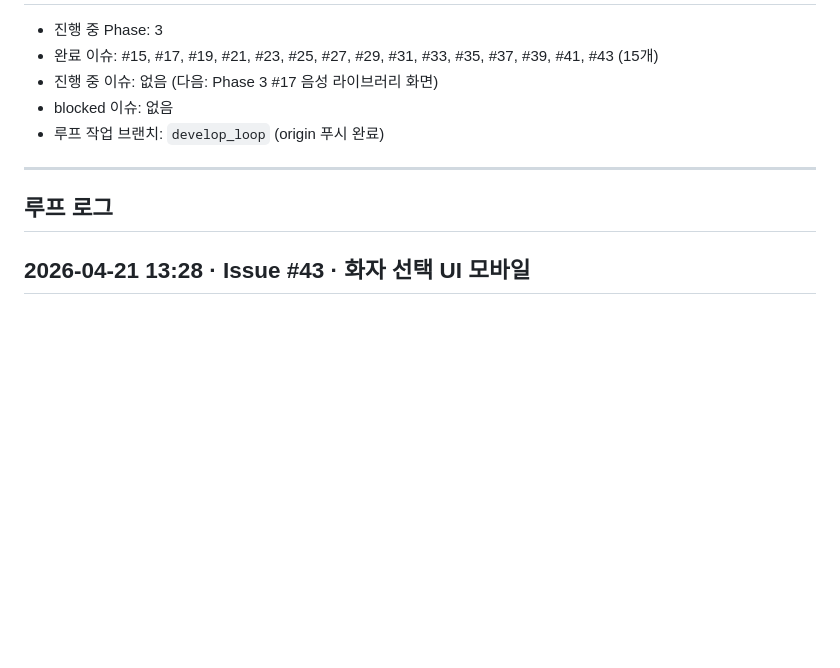
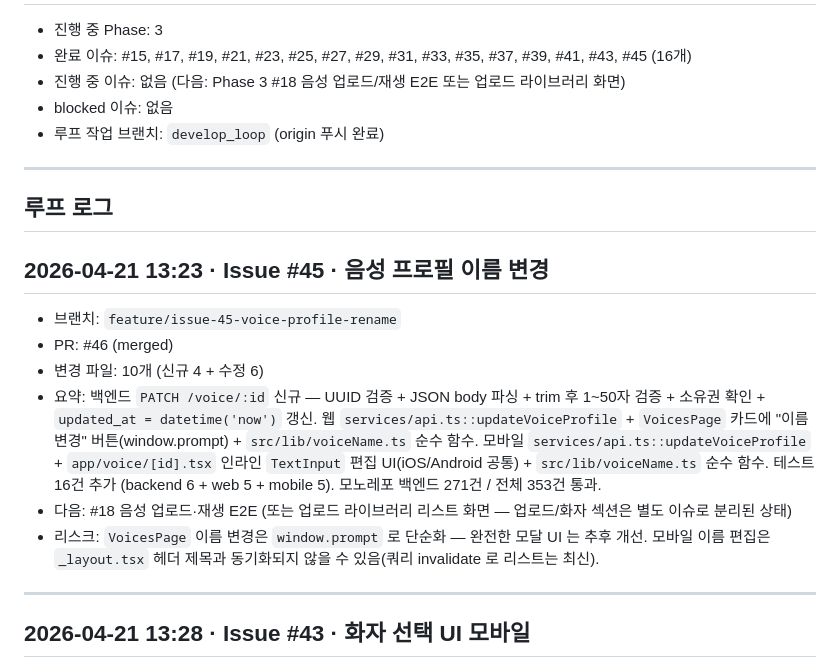
Before and after one commit to perso-devrel/voice_alarm, a Markdown page: PROGRESS.md, the part around one of its changes. Rendered like a GitHub page; blank space fills up the shorter version.

Commit message:
docs(docs): PROGRESS.md 업데이트 — #45 완료 기록
Co-Authored-By: Claude Opus 4.7 <noreply@anthropic.com>

```diff
--- a/PROGRESS.md
+++ b/PROGRESS.md
@@ -2,13 +2,23 @@
 
 - 진행 중 Phase: 3
-- 완료 이슈: #15, #17, #19, #21, #23, #25, #27, #29, #31, #33, #35, #37, #39, #41, #43 (15개)
-- 진행 중 이슈: 없음 (다음: Phase 3 #17 음성 라이브러리 화면)
+- 완료 이슈: #15, #17, #19, #21, #23, #25, #27, #29, #31, #33, #35, #37, #39, #41, #43, #45 (16개)
+- 진행 중 이슈: 없음 (다음: Phase 3 #18 음성 업로드/재생 E2E 또는 업로드 라이브러리 화면)
 - blocked 이슈: 없음
 - 루프 작업 브랜치: `develop_loop` (origin 푸시 완료)
 
 ---
 
 ## 루프 로그
+
+## 2026-04-21 13:23 · Issue #45 · 음성 프로필 이름 변경
+- 브랜치: `feature/issue-45-voice-profile-rename`
+- PR: #46 (merged)
+- 변경 파일: 10개 (신규 4 + 수정 6)
+- 요약: 백엔드 `PATCH /voice/:id` 신규 — UUID 검증 + JSON body 파싱 + trim 후 1~50자 검증 + 소유권 확인 + `updated_at = datetime('now')` 갱신. 웹 `services/api.ts::updateVoiceProfile` + `VoicesPage` 카드에 "이름 변경" 버튼(window.prompt) + `src/lib/voiceName.ts` 순수 함수. 모바일 `services/api.ts::updateVoiceProfile` + `app/voice/[id].tsx` 인라인 `TextInput` 편집 UI(iOS/Android 공통) + `src/lib/voiceName.ts` 순수 함수. 테스트 16건 추가 (backend 6 + web 5 + mobile 5). 모노레포 백엔드 271건 / 전체 353건 통과.
+- 다음: #18 음성 업로드·재생 E2E (또는 업로드 라이브러리 리스트 화면 — 업로드/화자 섹션은 별도 이슈로 분리된 상태)
+- 리스크: `VoicesPage` 이름 변경은 `window.prompt` 로 단순화 — 완전한 모달 UI 는 추후 개선. 모바일 이름 편집은 `_layout.tsx` 헤더 제목과 동기화되지 않을 수 있음(쿼리 invalidate 로 리스트는 최신).
+
+---
 
 ## 2026-04-21 13:28 · Issue #43 · 화자 선택 UI 모바일
 - 브랜치: `feature/issue-43-mobile-speaker-picker`
```
Also changed, not shown: other parts of PROGRESS.md (+1 -1 lines).
